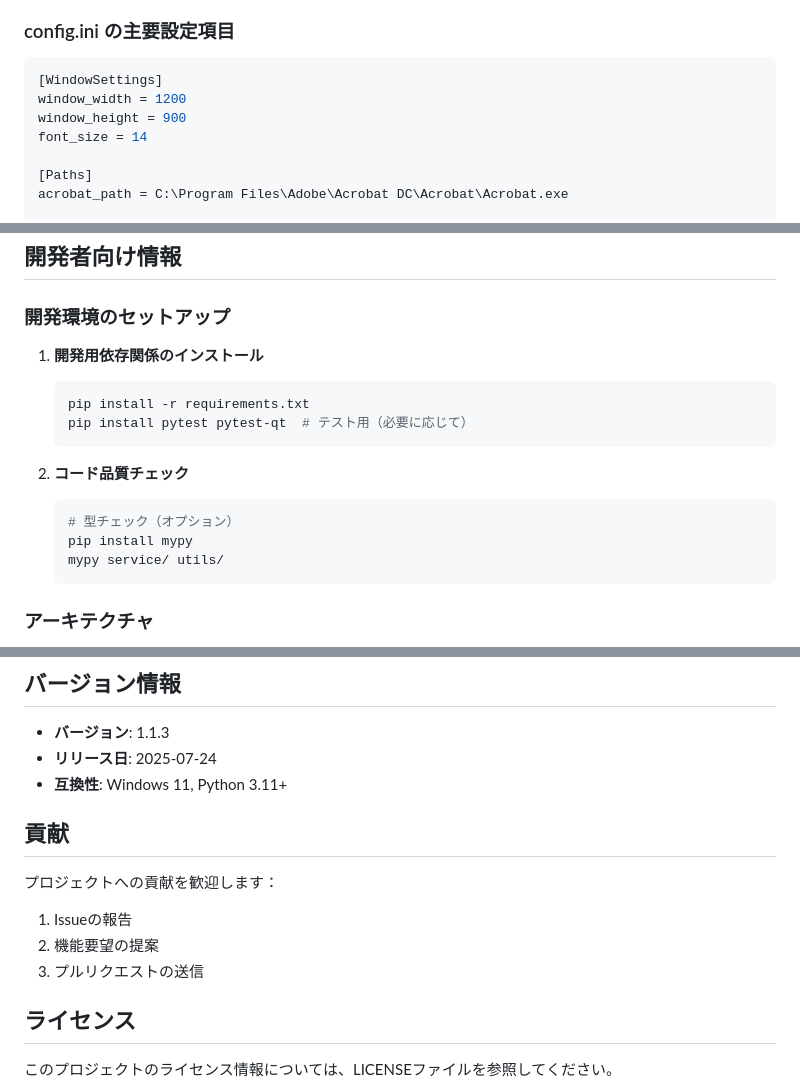
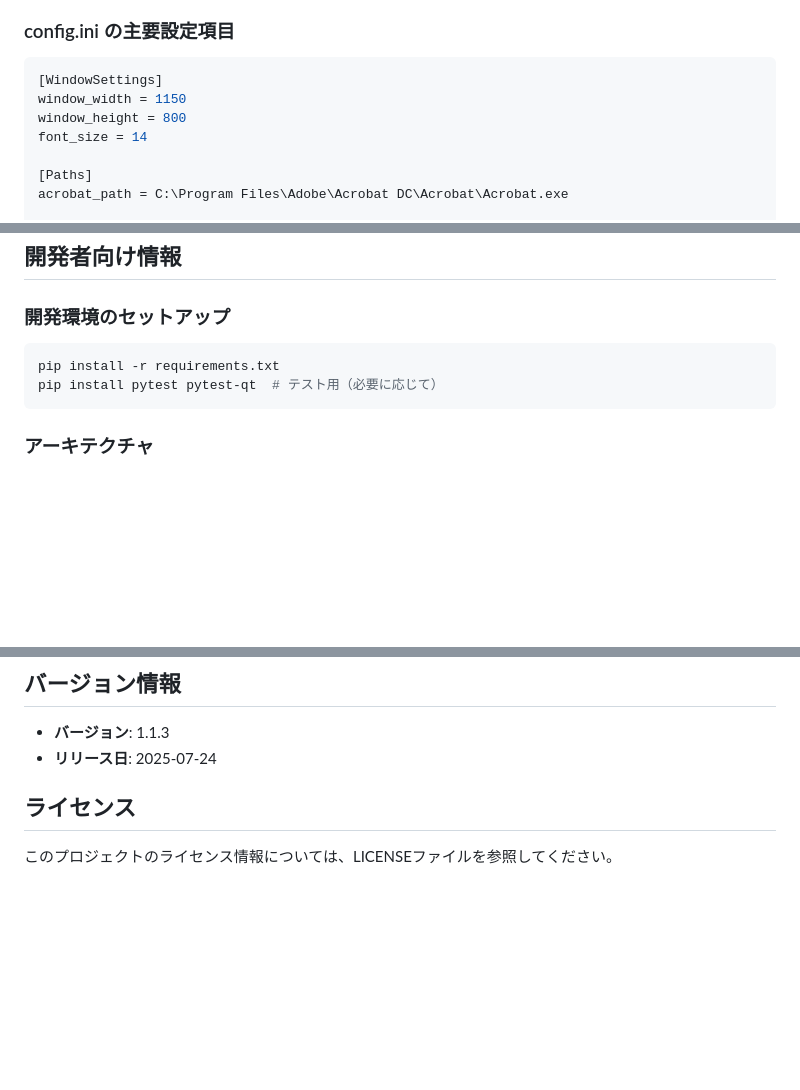
Before and after one commit to yokamoto5742/ManualSearch, a Markdown page: docs/README.md, 3 parts joined by grey strips. Drawn GitHub-style; blank space fills up the shorter version.

Commit message:
✨ docs(README): ウィンドウサイズを1150x800に変更し、設定を更新

````diff
--- a/docs/README.md
+++ b/docs/README.md
@@ -222,8 +222,8 @@ indexer.create_index(
 
 ```ini
 [WindowSettings]
-window_width = 1200
-window_height = 900
+window_width = 1150
+window_height = 800
 font_size = 14
 
 [Paths]
@@ -248,17 +248,9 @@ context_length = 100
 
 ### 開発環境のセットアップ
 
-1. **開発用依存関係のインストール**
    ```bash
    pip install -r requirements.txt
    pip install pytest pytest-qt  # テスト用（必要に応じて）
-   ```
-
-2. **コード品質チェック**
-   ```bash
-   # 型チェック（オプション）
-   pip install mypy
-   mypy service/ utils/
    ```
 
 ### アーキテクチャ
@@ -327,14 +319,6 @@ context_length = 100
 
 - **バージョン**: 1.1.3
 - **リリース日**: 2025-07-24
-- **互換性**: Windows 11, Python 3.11+
-
-## 貢献
-
-プロジェクトへの貢献を歓迎します：
-1. Issueの報告
-2. 機能要望の提案
-3. プルリクエストの送信
 
 ## ライセンス
 
````
